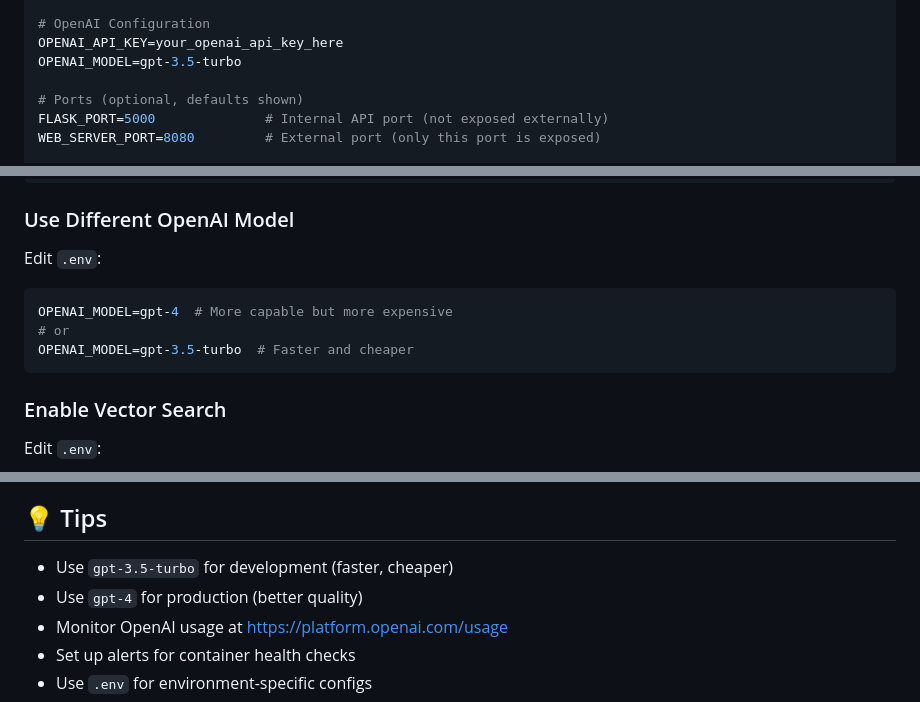
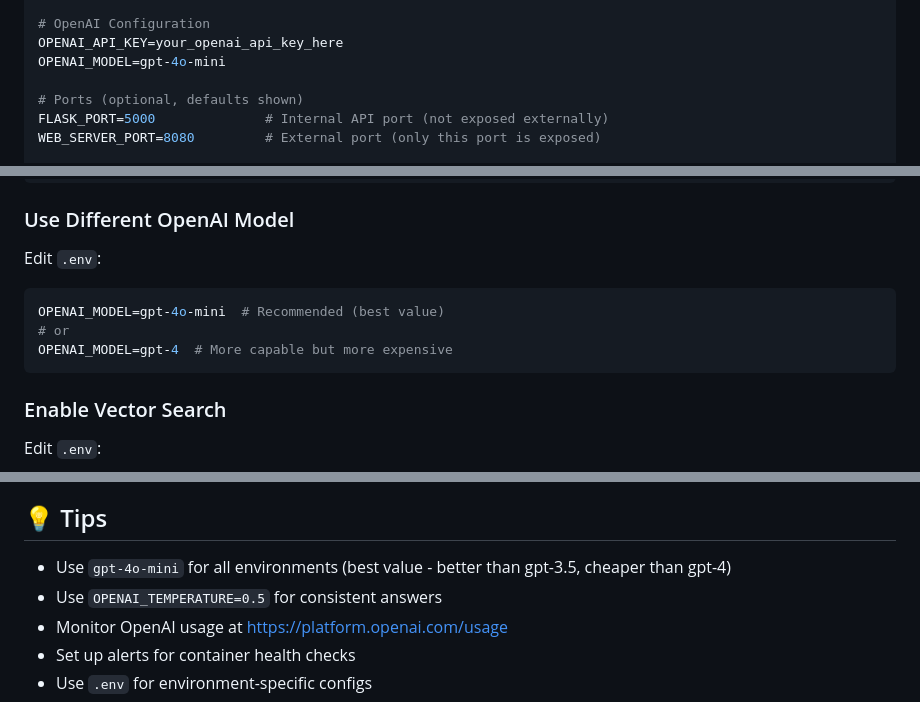
Before and after one commit to chchingyesstyle/cs_wiki_chatbot, a Markdown page: DOCKER_DEPLOYMENT.md, 3 parts joined by grey strips. Rendered like a GitHub page.

Commit message:
Update DOCKER_DEPLOYMENT.md with recommended model settings
- Change default OPENAI_MODEL from gpt-3.5-turbo to gpt-4o-mini
- Update tips to recommend gpt-4o-mini for all environments
- Add OPENAI_TEMPERATURE=0.5 tip for consistent answers

🤖 Generated with [Claude Code](https://claude.com/claude-code)

Co-Authored-By: Claude <noreply@anthropic.com>

````diff
--- a/DOCKER_DEPLOYMENT.md
+++ b/DOCKER_DEPLOYMENT.md
@@ -62,7 +62,7 @@ DB_PASSWORD=your_db_password
 
 # OpenAI Configuration
 OPENAI_API_KEY=your_openai_api_key_here
-OPENAI_MODEL=gpt-3.5-turbo
+OPENAI_MODEL=gpt-4o-mini
 
 # Ports (optional, defaults shown)
 FLASK_PORT=5000              # Internal API port (not exposed externally)
@@ -208,9 +208,9 @@ Then restart:
 ### Use Different OpenAI Model
 Edit `.env`:
 ```bash
+OPENAI_MODEL=gpt-4o-mini  # Recommended (best value)
+# or
 OPENAI_MODEL=gpt-4  # More capable but more expensive
-# or
-OPENAI_MODEL=gpt-3.5-turbo  # Faster and cheaper
 ```
 
 ### Enable Vector Search
@@ -426,8 +426,8 @@ cp app.log app.log.backup
 
 ## 💡 Tips
 
-- Use `gpt-3.5-turbo` for development (faster, cheaper)
-- Use `gpt-4` for production (better quality)
+- Use `gpt-4o-mini` for all environments (best value - better than gpt-3.5, cheaper than gpt-4)
+- Use `OPENAI_TEMPERATURE=0.5` for consistent answers
 - Monitor OpenAI usage at https://platform.openai.com/usage
 - Set up alerts for container health checks
 - Use `.env` for environment-specific configs
````
